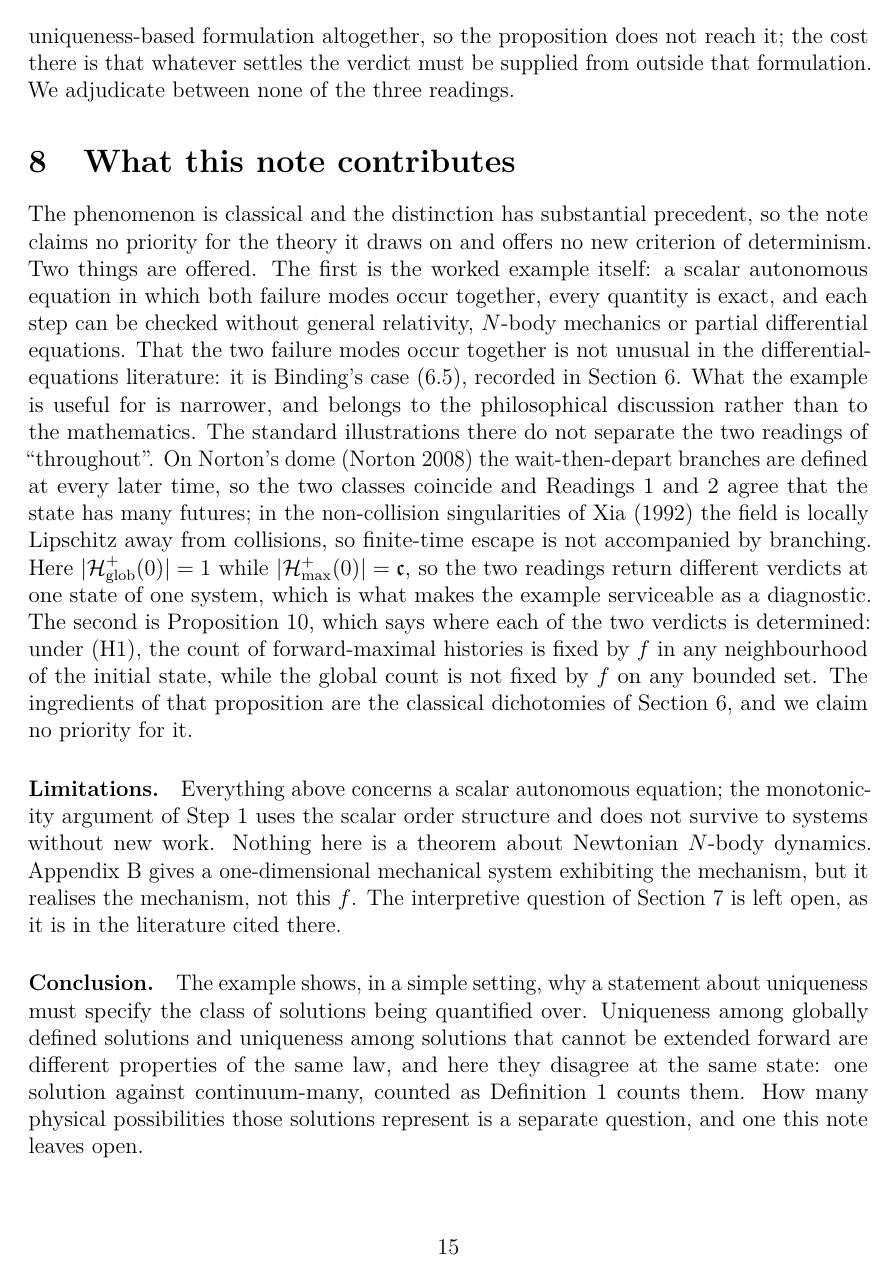
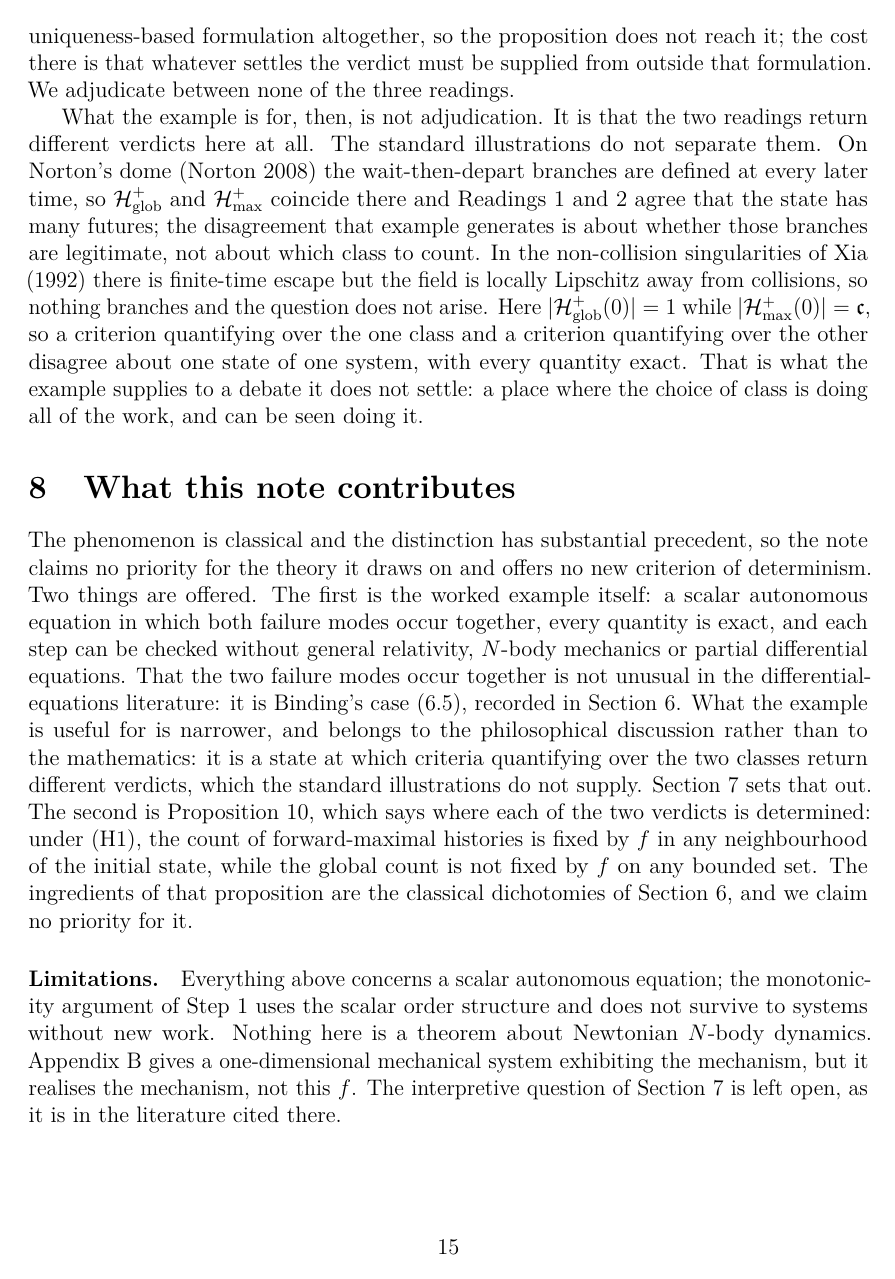
Before and after one commit to dmitrijpushkarev76/Research, a LaTeX paper (paper/tex/one-state-many-futures.tex): page 15 of 20 before the commit and page 15 of 21 after it. Compiled offline with pdfLaTeX.

Commit message:
Cite Berry (2025), label the figure branches, move the diagnostic point into Sec. 7
Three changes, all from the referee reports; everything else in those reports
either asked for what the text already contains or rested on a misreading.

Berry (2025). Newtonian and quantum (in)determinism: Norton's dome and cosmic
chaos, Eur. J. Phys. 46(4), 045002, added to the dome-literature sentence in
App. B.1 alongside Malament and Fletcher, noting the exactly solvable quantum
counterpart that shows no trace of the phenomenon. Bibliographic details taken
from Crossref (doi:10.1088/1361-6404/add81d); nothing guessed. This was the one
genuine gap the reports found.

Figure. The four branches now carry in-plot labels T = 0, 1.6, 3.2, 4.8 at
x = 4.2, each just left of its own curve. The caption already gave the values;
the curves themselves did not. Checked by rendering the page: no collision with
the x_infinity legend or the cut-off annotation.

Section 7 now closes with the point it was missing: what the example is for,
given that the section adjudicates nothing. On Norton's dome the branches are
global, so the two classes coincide and Readings 1 and 2 agree; in Xia's
non-collision singularities the field is locally Lipschitz away from collisions,
so nothing branches. Here the counts are 1 and c, so the choice of class is
doing all the work and can be seen doing it. No adjudication is added and no
priority is claimed. The longer version of this in Sec. 8 is cut to a pointer so
the argument is made once.

Deliberately not done: the reports' "first fully worked example" framing, which
Sec. 6 and Sec. 8 disclaim and which Binding's case (6.5) would contradict.

Builds clean twice: 21 pages, 0 errors, 0 undefined references, no "??", no
overfull or underfull boxes, no numbered citations in the body, 21 entries all
cited and alphabetical, numbering 1-13 intact, still blinded in text and in PDF
metadata. Verification suites pass 49/49 and 14/14.

Co-Authored-By: Claude Opus 5 <noreply@anthropic.com>
Claude-Session: https://claude.ai/code/session_015yrBhrv1r2iDYs5dSxYrQM

```diff
--- a/paper/tex/one-state-many-futures.tex
+++ b/paper/tex/one-state-many-futures.tex
@@ -909,6 +913,21 @@ altogether, so the proposition does not reach it; the cost there is that
 whatever settles the verdict must be supplied from outside that formulation. We
 adjudicate between none of the three readings.
 
+What the example is for, then, is not adjudication. It is that the two readings
+return different verdicts here at all. The standard illustrations do not
+separate them. On Norton's dome \citep{Norton} the wait-then-depart branches are
+defined at every later time, so $\Hglob$ and $\Hmax$ coincide there and
+Readings~1 and~2 agree that the state has many futures; the disagreement that
+example generates is about whether those branches are legitimate, not about
+which class to count. In the non-collision singularities of \citet{Xia} there is
+finite-time escape but the field is locally Lipschitz away from collisions, so
+nothing branches and the question does not arise. Here $|\Hglob(0)|=1$ while
+$|\Hmax(0)|=\cont$, so a criterion quantifying over the one class and a criterion
+quantifying over the other disagree about one state of one system, with every
+quantity exact. That is what the example supplies to a debate it does not
+settle: a place where the choice of class is doing all of the work, and can be
+seen doing it.
+
 %------------------------------------------------------------------
 \section{What this note contributes}\label{sec:contribution}
 
@@ -921,14 +940,10 @@ general relativity, $N$-body mechanics or partial differential equations. That
 the two failure modes occur together is not unusual in the differential-equations
 literature: it is Binding's case (6.5), recorded in
 Section~\ref{sec:classical}. What the example is useful for is narrower, and
-belongs to the philosophical discussion rather than to the mathematics. The
-standard illustrations there do not separate the two readings of
-``throughout''. On Norton's dome \citep{Norton} the wait-then-depart branches are
-defined at every later time, so the two classes coincide and Readings~1 and~2
-agree that the state has many futures; in the non-collision singularities of \citet{Xia} the field is locally Lipschitz away from collisions, so finite-time
-escape is not accompanied by branching. Here $|\Hglob(0)|=1$ while
-$|\Hmax(0)|=\cont$, so the two readings return different verdicts at one state
-of one system, which is what makes the example serviceable as a diagnostic. The second is Proposition~\ref{prop:locality}, which says where
+belongs to the philosophical discussion rather than to the mathematics: it is a
+state at which criteria quantifying over the two classes return different
+verdicts, which the standard illustrations do not supply.
+Section~\ref{sec:determinism} sets that out. The second is Proposition~\ref{prop:locality}, which says where
 each of the two verdicts is determined: under (H1), the count of forward-maximal
 histories is fixed by $f$ in any neighbourhood of the initial state, while the global count
 is not fixed by $f$ on any bounded set. The ingredients of that proposition are
```
Also changed, not shown: paper/tex/one-state-many-futures.pdf, paper/tex/one-state-many-futures.tex (14 more changed lines).
